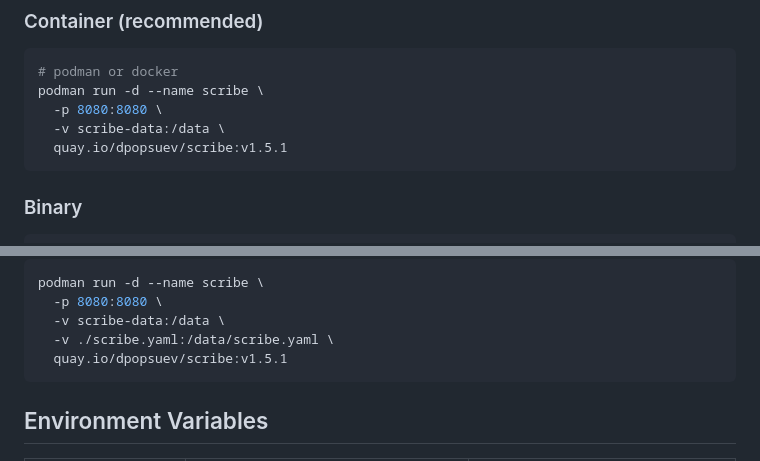
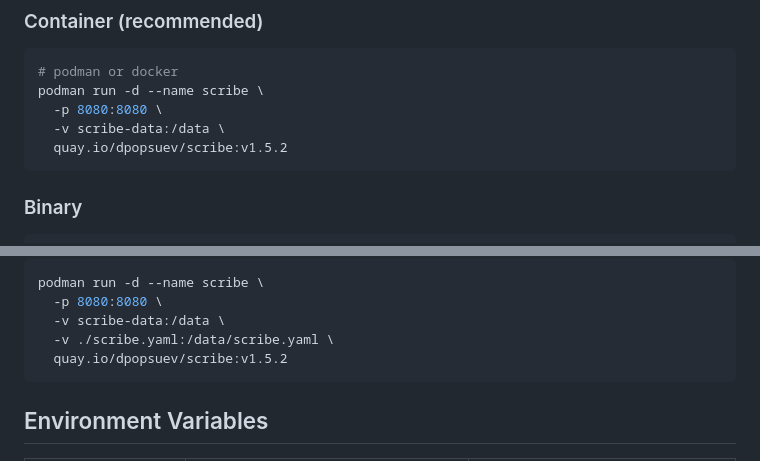
Before and after one commit to dpopsuev/scribe, a Markdown page: README.md, 2 parts joined by grey strips. Drawn GitHub-style.

Commit message:
release: v1.5.2

````diff
--- a/README.md
+++ b/README.md
@@ -15,7 +15,7 @@ Work graph for AI agents. Scribe is a structured artifact store with native DAG
 podman run -d --name scribe \
   -p 8080:8080 \
   -v scribe-data:/data \
-  quay.io/dpopsuev/scribe:v1.5.1
+  quay.io/dpopsuev/scribe:v1.5.2
 ```
 
 ### Binary
@@ -387,7 +387,7 @@ podman run -d --name scribe \
   -p 8080:8080 \
   -v scribe-data:/data \
   -v ./scribe.yaml:/data/scribe.yaml \
-  quay.io/dpopsuev/scribe:v1.5.1
+  quay.io/dpopsuev/scribe:v1.5.2
 ```
 
 ## Environment Variables
````
